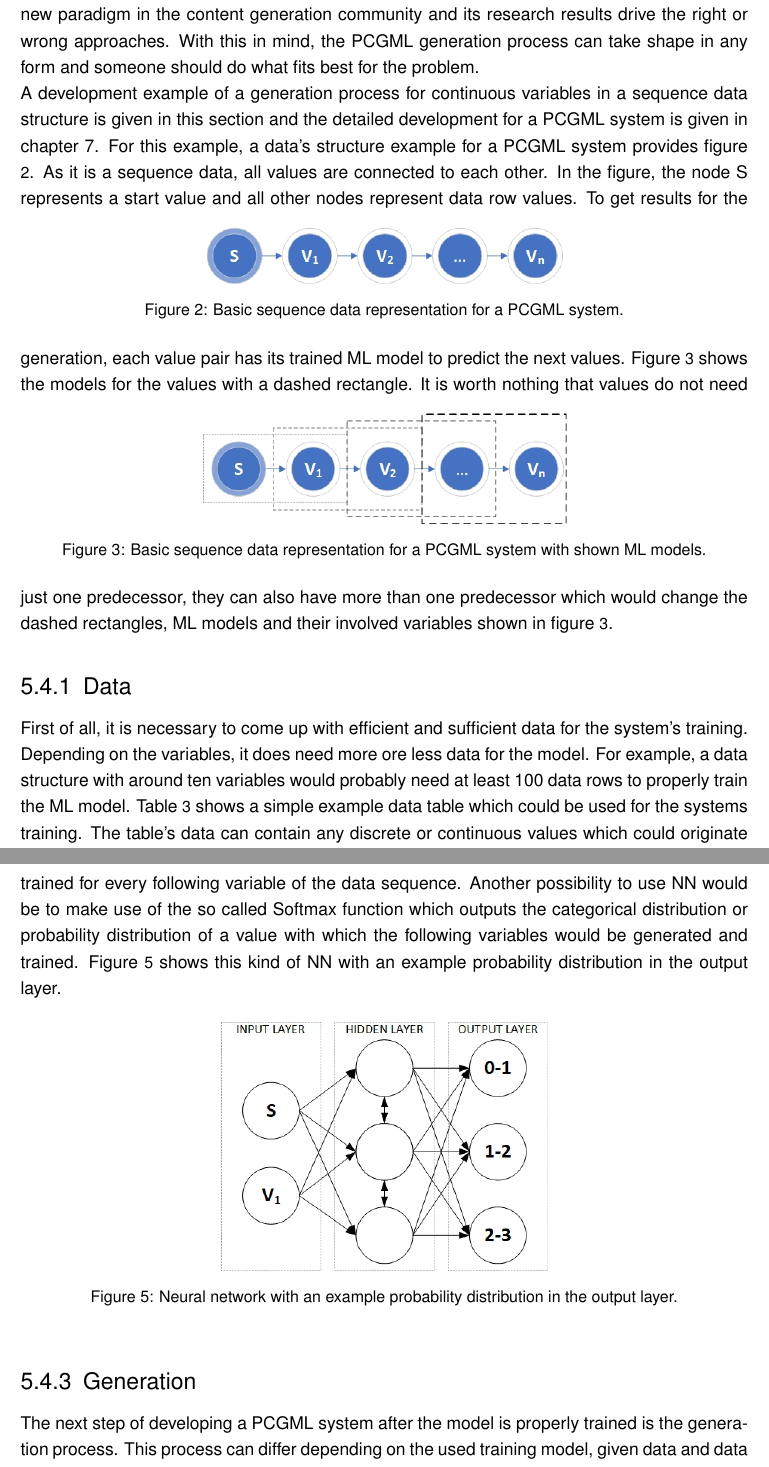
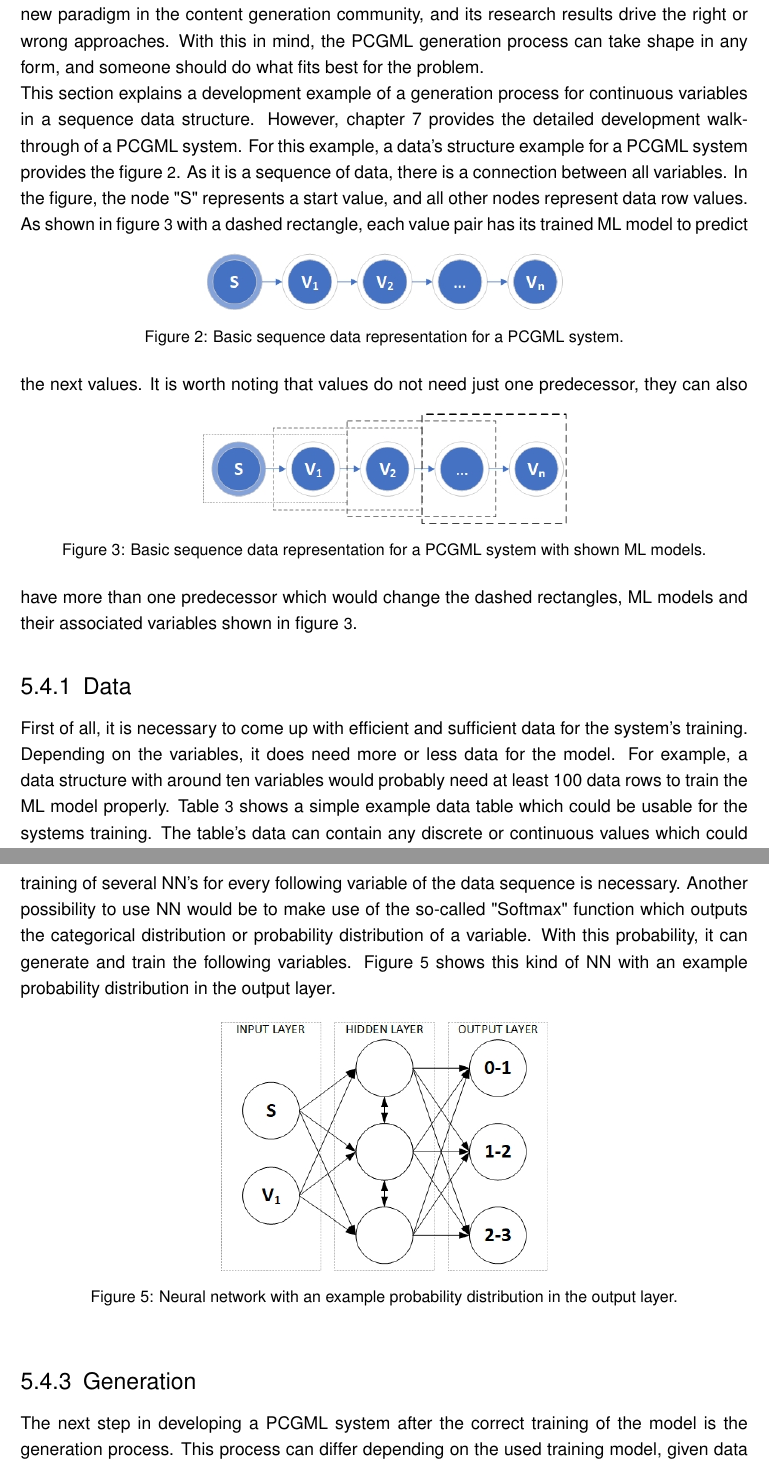
Before and after one commit to bernhardrieder/PCGML-Game-Mechanics, a LaTeX thesis (LaTeX/thesis.tex): two parts of pages 40 and 42 of 68, joined at a grey line, cut so that both start at the same text. Compiled offline with pdfLaTeX; an older LaTeX class or package is replaced by its successor.

Commit message:
checked writing of PCGML dev example with grammarly and added .docx file for cleanup bat

```diff
--- a/LaTeX/thesis.tex
+++ b/LaTeX/thesis.tex
@@ -626,23 +626,23 @@ One of the essential parts in implementing a PCGML system is the data representa
 As mentioned before, every game element determines its data representation for which reason there is no general rule for the data representation. Nevertheless, the used data representations used in \cite{pcgml::paper} offer a good starting point when developing the data representation for the game mechanic.
 
 \section{Development Example}
-There is no right or wrong proceeding in the generation process for PCGML. PCGML is a very new paradigm in the content generation community and its research results drive the right or wrong approaches. With this in mind, the PCGML generation process can take shape in any form and someone should do what fits best for the problem.\\
-A development example of a generation process for continuous variables in a sequence data structure is given in this section and the detailed development for a PCGML system is given in chapter \ref{chapter::gamePrototype}. For this example, a data's structure example for a PCGML system provides figure \ref{fig::PCGML::devExample::sequenceBase}. As it is a sequence data, all values are connected to each other. In the figure, the node S represents a start value and all other nodes represent data row values.
+There is no right or wrong proceeding in the generation process for PCGML. PCGML is a very new paradigm in the content generation community, and its research results drive the right or wrong approaches. With this in mind, the PCGML generation process can take shape in any form, and someone should do what fits best for the problem.\\
+This section explains a development example of a generation process for continuous variables in a sequence data structure. However, chapter \ref{chapter::gamePrototype} provides the detailed development walk-through of a PCGML system. For this example, a data’s structure example for a PCGML system provides the figure \ref{fig::PCGML::devExample::sequenceBase}. As it is a sequence of data, there is a connection between all variables. In the figure, the node "S" represents a start value, and all other nodes represent data row values.
 \begin{figure}[!htbp]
 	\centering
 	\includegraphics[width=0.5\linewidth]{PICs/PCGML_development_example_sequence_base}
 	\caption{Basic sequence data representation for a PCGML system. }\label{fig::PCGML::devExample::sequenceBase}
 \end{figure}
-To get results for the generation, each value pair has its trained ML model to predict the next values. Figure \ref{fig::PCGML::devExample::sequenceWithModels} shows the models for the values with a dashed rectangle.
+As shown in figure \ref{fig::PCGML::devExample::sequenceWithModels} with a dashed rectangle, each value pair has its trained ML model to predict the next values.
 \begin{figure}[!htbp]
 	\centering
 	\includegraphics[width=0.5\linewidth]{PICs/PCGML_development_example_sequence_with_models}
 	\caption{Basic sequence data representation for a PCGML system with shown ML models.}\label{fig::PCGML::devExample::sequenceWithModels}
 \end{figure}
-It is worth nothing that values do not need just one predecessor, they can also have more than one predecessor which would change the dashed rectangles, ML models and their involved variables shown in figure \ref{fig::PCGML::devExample::sequenceWithModels}.
+It is worth noting that values do not need just one predecessor, they can also have more than one predecessor which would change the dashed rectangles, ML models and their associated variables shown in figure \ref{fig::PCGML::devExample::sequenceWithModels}.
 
 \subsection{Data}
-First of all, it is necessary to come up with efficient and sufficient data for the system's training. Depending on the variables, it does need more ore less data for the model. For example, a data structure with around ten variables would probably need at least 100 data rows to properly train the ML model. Table \ref{table::PCGML::devExample::data} shows a simple example data table which could be used for the systems training. The table's data can contain any discrete or continuous values which could originate from any decoded non-numerical data.
+First of all, it is necessary to come up with efficient and sufficient data for the system’s training. Depending on the variables, it does need more or less data for the model. For example, a data structure with around ten variables would probably need at least 100 data rows to train the ML model properly. Table \ref{table::PCGML::devExample::data} shows a simple example data table which could be usable for the systems training. The table’s data can contain any discrete or continuous values which could originate from any decoded non-numerical data.
 \begin{table}[!htbp]
 	\centering
 	\begin{tabular}{|c||c|c|c|c|}
@@ -679,13 +679,13 @@ After provision and pre-processing of the dataset follows training. This can hap
 \end{figure}
-In specific, several NN's are trained for every following variable of the data sequence. Another possibility to use NN would be to make use of the so called Softmax function which outputs the categorical distribution or probability distribution of a value with which the following variables would be generated and trained. Figure \ref{fig::PCGML::devExample::NNwithSoftmax} shows this kind of NN with an example probability distribution in the output layer.
+In specific, the training of several NN’s for every following variable of the data sequence is necessary. Another possibility to use NN would be to make use of the so-called "Softmax" function which outputs the categorical distribution or probability distribution of a variable. With this probability, it can generate and train the following variables. Figure \ref{fig::PCGML::devExample::NNwithSoftmax} shows this kind of NN with an example probability distribution in the output layer.
 \begin{figure}[!htbp]
 	\centering
 	\includegraphics[width=0.45\linewidth]{PICs/PCGML_development_example_NN_categorical_distributions}
-	\caption{Neural network with an example probability distribution in the  output layer.}\label{fig::PCGML::devExample::NNwithSoftmax}
+	\caption{Neural network with an example probability distribution in the output layer.}\label{fig::PCGML::devExample::NNwithSoftmax}
 \end{figure}
 
 \subsection{Generation}
-The next step of developing a PCGML system after the model is properly trained is the generation process. This process can differ depending on the used training model, given data and data representation. For example, the system could generate the first variable and get the rest of the variables by the model. Or it could generate any variable in the sequence and retrieve the other from that variable. Or it could make use of the probability distribution output by the Softmax function which lead the variables and generate a new piece of game element. As mentioned in the beginning of this chapter, there are no standards in the PCGML generation process and someone can make use of every possibility which is provided by the system.
+The next step in developing a PCGML system after the correct training of the model is the generation process. This process can differ depending on the used training model, given data and data representation. For example, the system could generate the first variable and get the rest of the variables by the model. Alternatively, it could generate any variable in the sequence and retrieve the other from that variable. Alternatively, it could make use of the probability distribution output by the Softmax function which leads the variables and generates a new piece of game element. As mentioned at the beginning of this chapter, there are no standards in the PCGML generation process, and someone can make use of every possibility which is provided by the system.
 
 %
 % ------------------------------- NEW CHAPTER ------------------------------- %
```
Also changed, not shown: LaTeX/thesis.tex (6 more changed lines), 1 other file.
